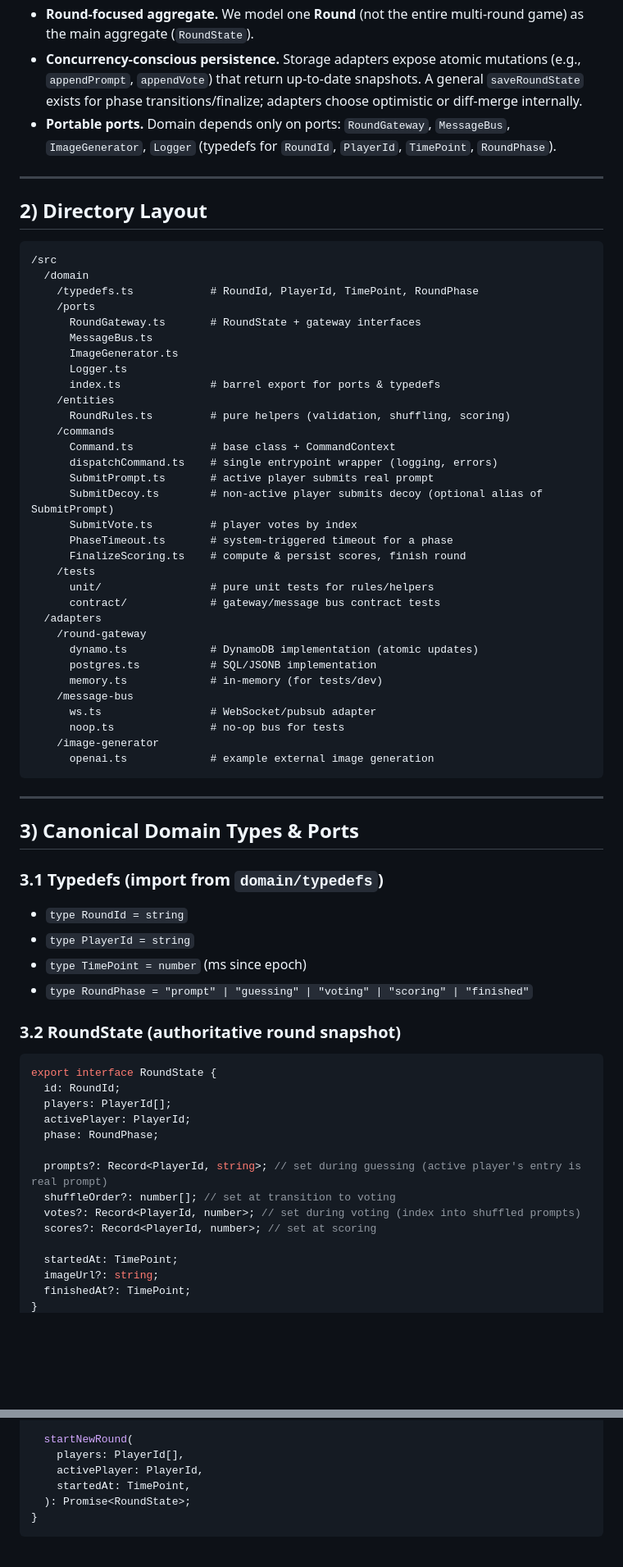
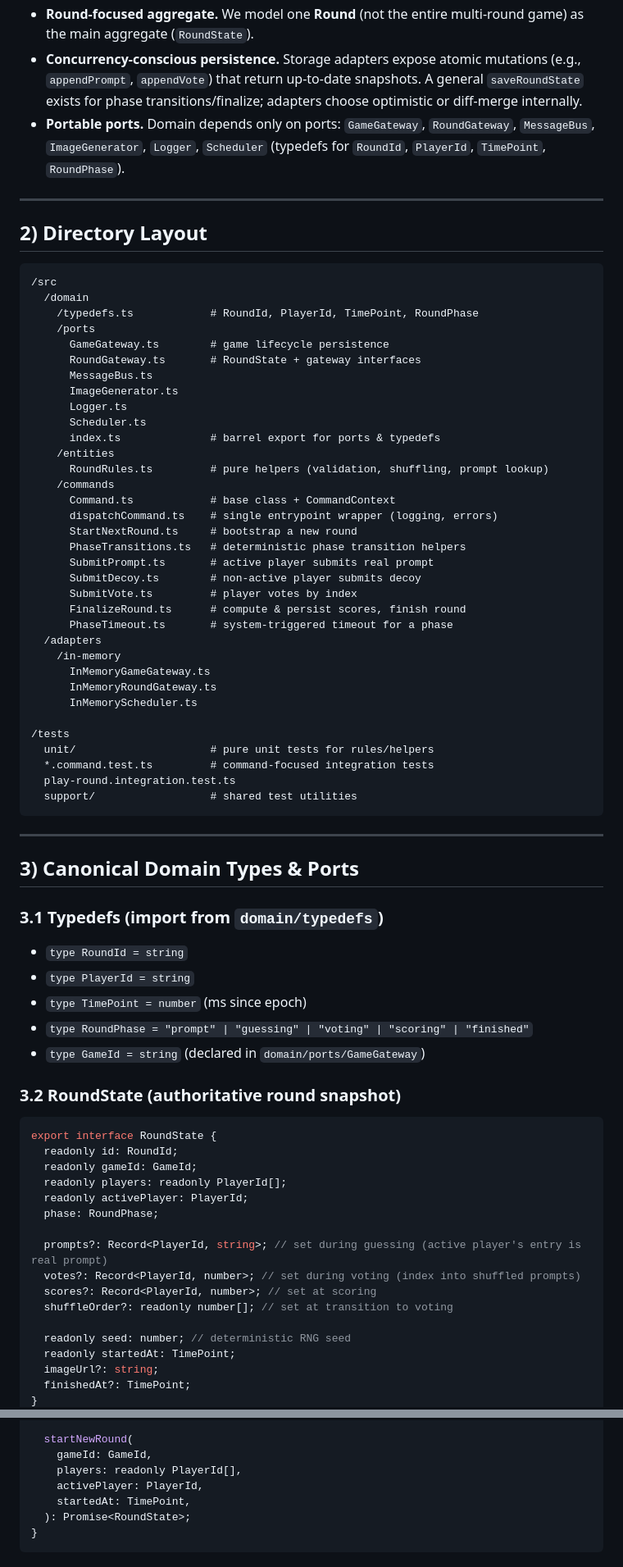
Before and after one commit to krsch/prompt-guesser, a Markdown page: docs/domain_architecture_developer_guide.md, 2 parts joined by grey strips. Shown at 82% size. GitHub-like rendering; blank space fills up the shorter version.

Commit message:
Update domain architecture guide

````diff
--- a/docs/domain_architecture_developer_guide.md
+++ b/docs/domain_architecture_developer_guide.md
@@ -11,7 +11,7 @@
 - **Event-driven timeouts.** We never poll or sleep. Commands carry their own timestamp (`TimePoint`) and the runtime schedules phase transitions externally; the domain remains deterministic and wall-clock agnostic.
 - **Round-focused aggregate.** We model one **Round** (not the entire multi-round game) as the main aggregate (`RoundState`).
 - **Concurrency-conscious persistence.** Storage adapters expose atomic mutations (e.g., `appendPrompt`, `appendVote`) that return up-to-date snapshots. A general `saveRoundState` exists for phase transitions/finalize; adapters choose optimistic or diff-merge internally.
-- **Portable ports.** Domain depends only on ports: `RoundGateway`, `MessageBus`, `ImageGenerator`, `Logger` (typedefs for `RoundId`, `PlayerId`, `TimePoint`, `RoundPhase`).
+- **Portable ports.** Domain depends only on ports: `GameGateway`, `RoundGateway`, `MessageBus`, `ImageGenerator`, `Logger`, `Scheduler` (typedefs for `RoundId`, `PlayerId`, `TimePoint`, `RoundPhase`).
 
 ---
 
@@ -22,34 +22,36 @@
   /domain
     /typedefs.ts            # RoundId, PlayerId, TimePoint, RoundPhase
     /ports
+      GameGateway.ts        # game lifecycle persistence
       RoundGateway.ts       # RoundState + gateway interfaces
       MessageBus.ts
       ImageGenerator.ts
       Logger.ts
+      Scheduler.ts
       index.ts              # barrel export for ports & typedefs
     /entities
-      RoundRules.ts         # pure helpers (validation, shuffling, scoring)
+      RoundRules.ts         # pure helpers (validation, shuffling, prompt lookup)
     /commands
       Command.ts            # base class + CommandContext
       dispatchCommand.ts    # single entrypoint wrapper (logging, errors)
+      StartNextRound.ts     # bootstrap a new round
+      PhaseTransitions.ts   # deterministic phase transition helpers
       SubmitPrompt.ts       # active player submits real prompt
-      SubmitDecoy.ts        # non-active player submits decoy (optional alias of SubmitPrompt)
+      SubmitDecoy.ts        # non-active player submits decoy
       SubmitVote.ts         # player votes by index
+      FinalizeRound.ts      # compute & persist scores, finish round
       PhaseTimeout.ts       # system-triggered timeout for a phase
-      FinalizeScoring.ts    # compute & persist scores, finish round
-    /tests
-      unit/                 # pure unit tests for rules/helpers
-      contract/             # gateway/message bus contract tests
   /adapters
-    /round-gateway
-      dynamo.ts             # DynamoDB implementation (atomic updates)
-      postgres.ts           # SQL/JSONB implementation
-      memory.ts             # in-memory (for tests/dev)
-    /message-bus
-      ws.ts                 # WebSocket/pubsub adapter
-      noop.ts               # no-op bus for tests
-    /image-generator
-      openai.ts             # example external image generation
+    /in-memory
+      InMemoryGameGateway.ts
+      InMemoryRoundGateway.ts
+      InMemoryScheduler.ts
+
+/tests
+  unit/                     # pure unit tests for rules/helpers
+  *.command.test.ts         # command-focused integration tests
+  play-round.integration.test.ts
+  support/                  # shared test utilities
 ```
 
 ---
@@ -62,22 +64,25 @@
 - `type PlayerId = string`
 - `type TimePoint = number` (ms since epoch)
 - `type RoundPhase = "prompt" | "guessing" | "voting" | "scoring" | "finished"`
+- `type GameId = string` (declared in `domain/ports/GameGateway`)
 
 ### 3.2 RoundState (authoritative round snapshot)
 
 ```ts
 export interface RoundState {
-  id: RoundId;
-  players: PlayerId[];
-  activePlayer: PlayerId;
+  readonly id: RoundId;
+  readonly gameId: GameId;
+  readonly players: readonly PlayerId[];
+  readonly activePlayer: PlayerId;
   phase: RoundPhase;
 
   prompts?: Record<PlayerId, string>; // set during guessing (active player's entry is real prompt)
-  shuffleOrder?: number[]; // set at transition to voting
   votes?: Record<PlayerId, number>; // set during voting (index into shuffled prompts)
   scores?: Record<PlayerId, number>; // set at scoring
+  shuffleOrder?: readonly number[]; // set at transition to voting
 
-  startedAt: TimePoint;
+  readonly seed: number; // deterministic RNG seed
+  readonly startedAt: TimePoint;
   imageUrl?: string;
   finishedAt?: TimePoint;
 }
@@ -119,7 +146,8 @@ export interface RoundGateway {
   countSubmittedPrompts(roundId: RoundId): Promise<number>;
 
   startNewRound(
-    players: PlayerId[],
+    gameId: GameId,
+    players: readonly PlayerId[],
     activePlayer: PlayerId,
     startedAt: TimePoint,
   ): Promise<RoundState>;
````
Also changed, not shown: other parts of docs/domain_architecture_developer_guide.md (+38 -19 lines).
